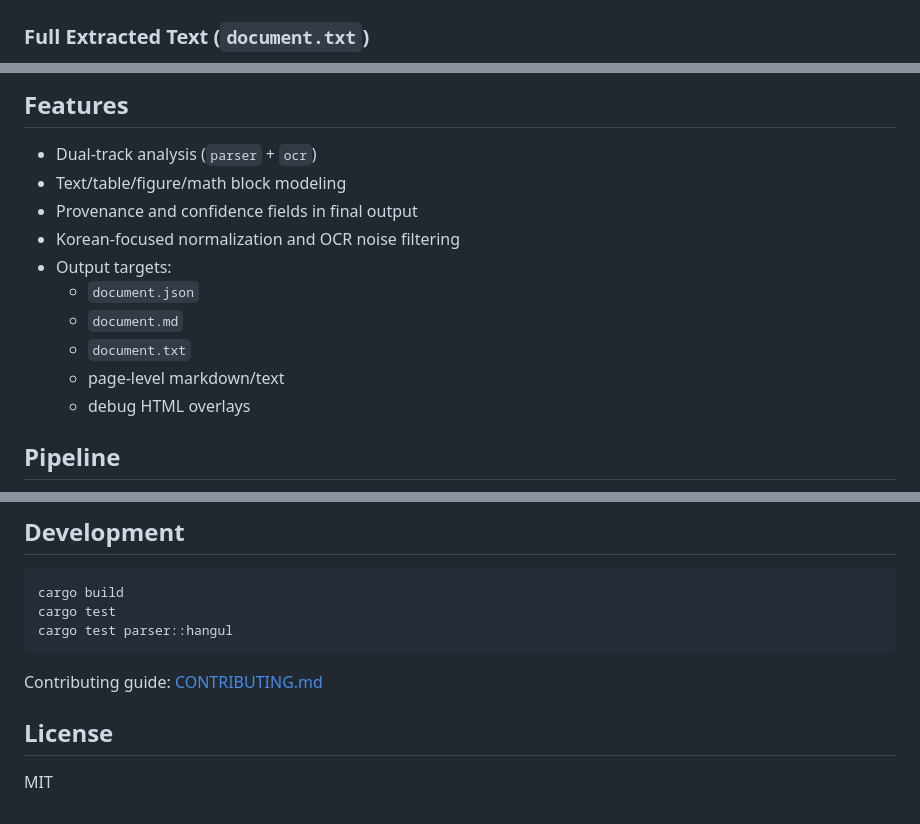
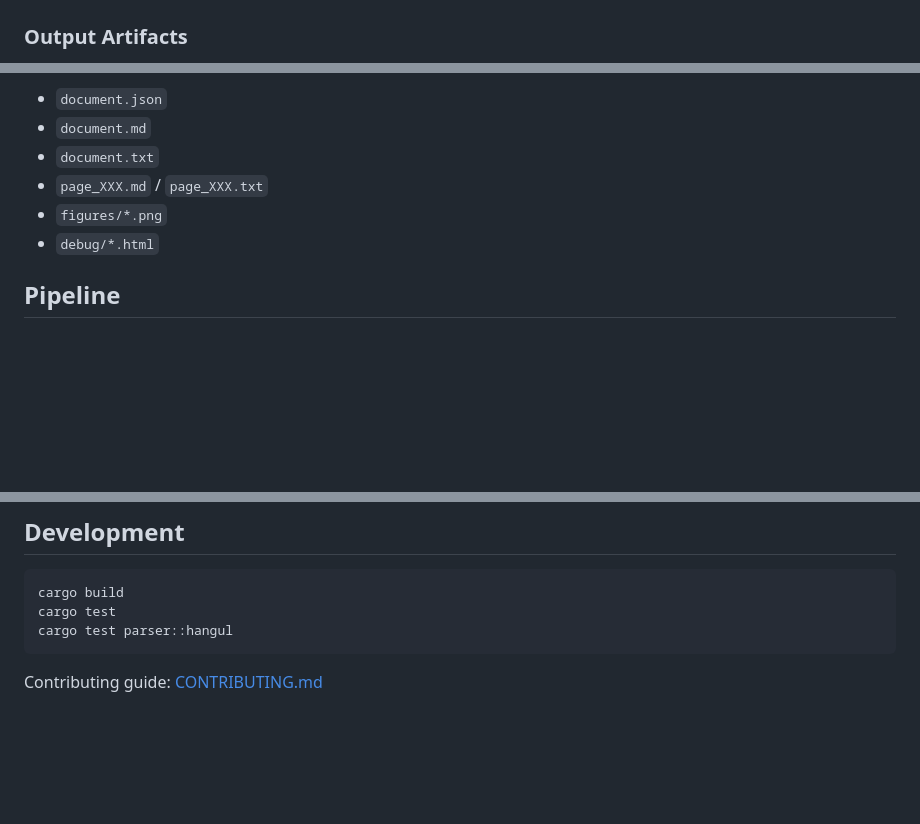
Before and after one commit to zeetee1235/DocStruct, a Markdown page: README.md, 3 parts joined by grey strips. Rendered like a GitHub page; blank space fills up the shorter version.

````diff
--- a/README.md
+++ b/README.md
@@ -33,5 +40,5 @@ Command:
   </tr>
 </table>
 
-### Full Extracted Text (`document.txt`)
+### Output Artifacts
 
@@ -155,17 +45,9 @@ here to quantify accuracy.
-</details>
-
-## Features
-
-- Dual-track analysis (`parser` + `ocr`)
-- Text/table/figure/math block modeling
-- Provenance and confidence fields in final output
-- Korean-focused normalization and OCR noise filtering
-- Output targets:
-  - `document.json`
-  - `document.md`
-  - `document.txt`
-  - page-level markdown/text
-  - debug HTML overlays
+- `document.json`
+- `document.md`
+- `document.txt`
+- `page_XXX.md` / `page_XXX.txt`
+- `figures/*.png`
+- `debug/*.html`
 
 ## Pipeline
 
@@ -279,7 +147,3 @@ cargo test parser::hangul
 ```
 
 Contributing guide: [CONTRIBUTING.md](./CONTRIBUTING.md)
-
-## License
-
-MIT
````
Also changed, not shown: other parts of README.md (+19 -143 lines), docs/README.ko.md (+1 -1 lines), docs/assets/doc_banner.png (deleted), docs/assets/doc_logo.png (deleted), docs/assets/docstruct_logo.png (added).
